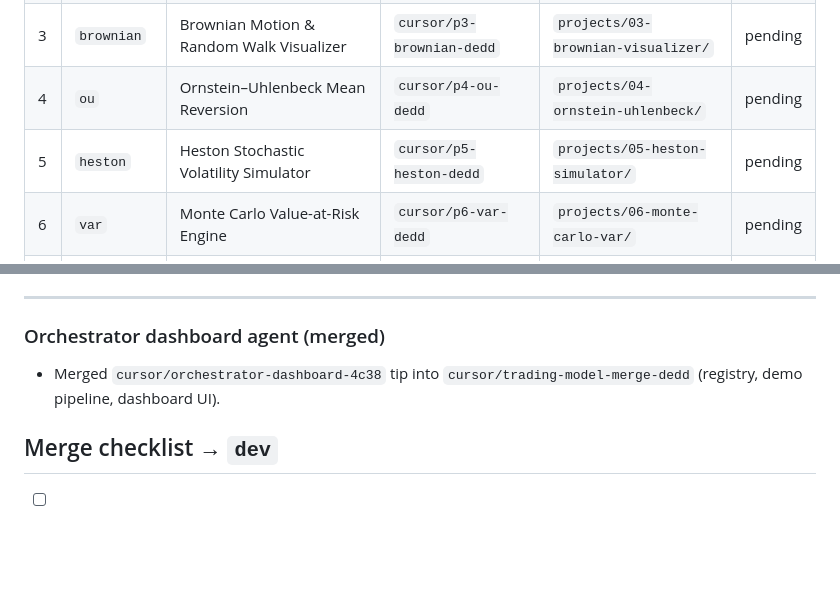
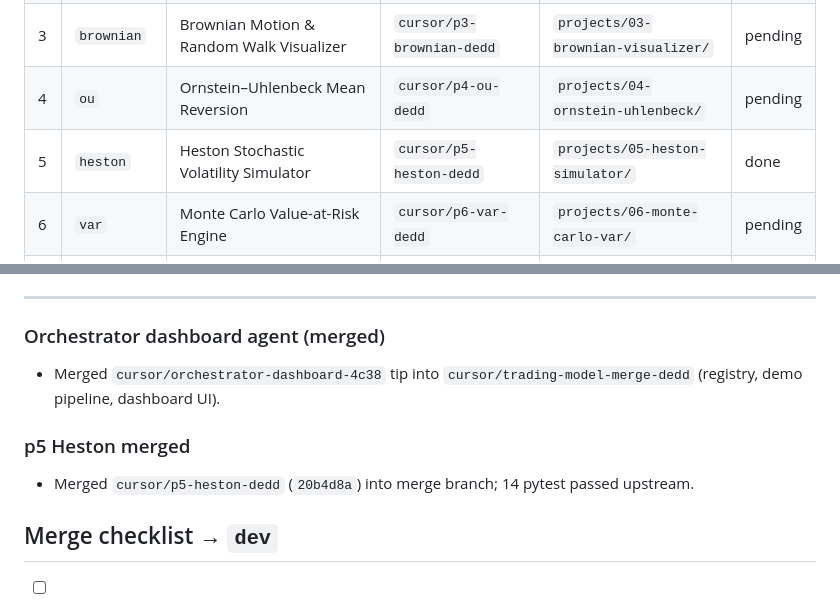
Before and after one commit to inezaodon/trading-model, a Markdown page: docs/PROGRESS.md, 2 parts joined by grey strips. GitHub-like rendering; blank space fills up the shorter version.

Commit message:
Mark p5 Heston done in PROGRESS.md

```diff
--- a/docs/PROGRESS.md
+++ b/docs/PROGRESS.md
@@ -26,7 +26,7 @@ Educational / research only — **not** investment advice, **no** live order rou
 | 2 | `mc-options` | Monte Carlo Option Pricing (EU call/put) | `cursor/p2-mc-options-dedd` | `projects/02-mc-option-pricing/` | pending |
 | 3 | `brownian` | Brownian Motion & Random Walk Visualizer | `cursor/p3-brownian-dedd` | `projects/03-brownian-visualizer/` | pending |
 | 4 | `ou` | Ornstein–Uhlenbeck Mean Reversion | `cursor/p4-ou-dedd` | `projects/04-ornstein-uhlenbeck/` | pending |
-| 5 | `heston` | Heston Stochastic Volatility Simulator | `cursor/p5-heston-dedd` | `projects/05-heston-simulator/` | pending |
+| 5 | `heston` | Heston Stochastic Volatility Simulator | `cursor/p5-heston-dedd` | `projects/05-heston-simulator/` | done |
 | 6 | `var` | Monte Carlo Value-at-Risk Engine | `cursor/p6-var-dedd` | `projects/06-monte-carlo-var/` | pending |
 | 7 | `rough-vol` | Rough Volatility (Rough Bergomi) Simulator | `cursor/p7-rough-vol-dedd` | `projects/07-rough-volatility/` | pending |
 
@@ -143,6 +143,9 @@ Sources to probe: Yahoo Finance (`yfinance`), Treasury.gov CSV archives, FRED (i
 ### Orchestrator dashboard agent (merged)
 - Merged `cursor/orchestrator-dashboard-4c38` tip into `cursor/trading-model-merge-dedd` (registry, demo pipeline, dashboard UI).
 
+### p5 Heston merged
+- Merged `cursor/p5-heston-dedd` (`20b4d8a`) into merge branch; 14 pytest passed upstream.
+
 ## Merge checklist → `dev`
 
 - [ ] p1 GBM done
```
Also changed, not shown: other parts of docs/PROGRESS.md (+1 -1 lines).
